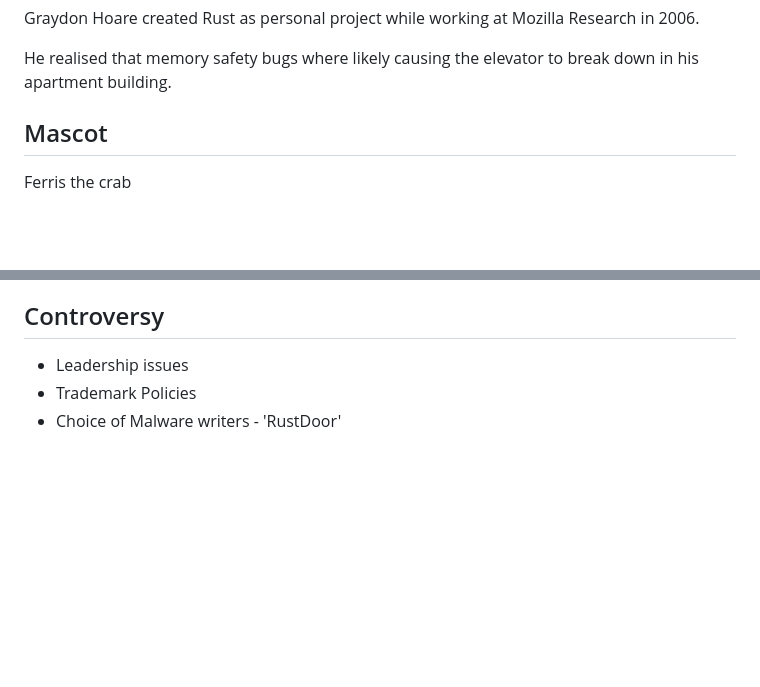
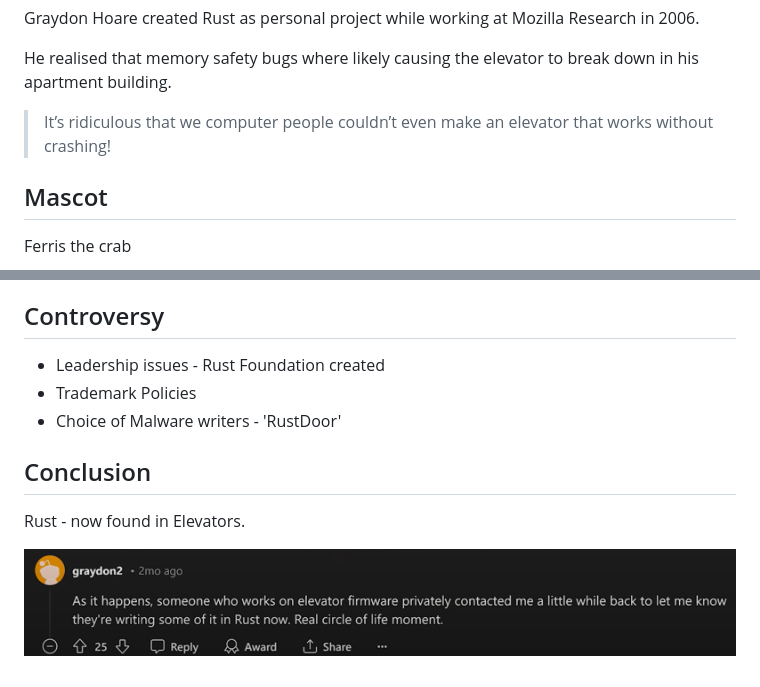
Before and after one commit to peterneave/rust, a Markdown page: README.md, 2 parts joined by grey strips. Drawn GitHub-style; pictures changed too: img/rustelevator.png (added); blank space fills up the shorter version.

Commit message:
Add Rust elevator antidote

```diff
--- a/README.md
+++ b/README.md
@@ -47,6 +47,8 @@ The logo is a bike ring because most of the developers who started Rust [like to
 Graydon Hoare created Rust as personal project while working at Mozilla Research in 2006.
 
 He realised that memory safety bugs where likely causing the elevator to break down in his apartment building.
+
+>It’s ridiculous that we computer people couldn’t even make an elevator that works without crashing!
 
 ## Mascot
 
@@ -845,6 +847,12 @@ Rust bindings for Python, including tools for creating native Python extension m
 
 ## Controversy
 
-- Leadership issues
+- Leadership issues - Rust Foundation created
 - Trademark Policies
 - Choice of Malware writers - 'RustDoor'
+
+## Conclusion
+
+Rust - now found in Elevators.
+
+![width:800px](img/rustelevator.png)
```
